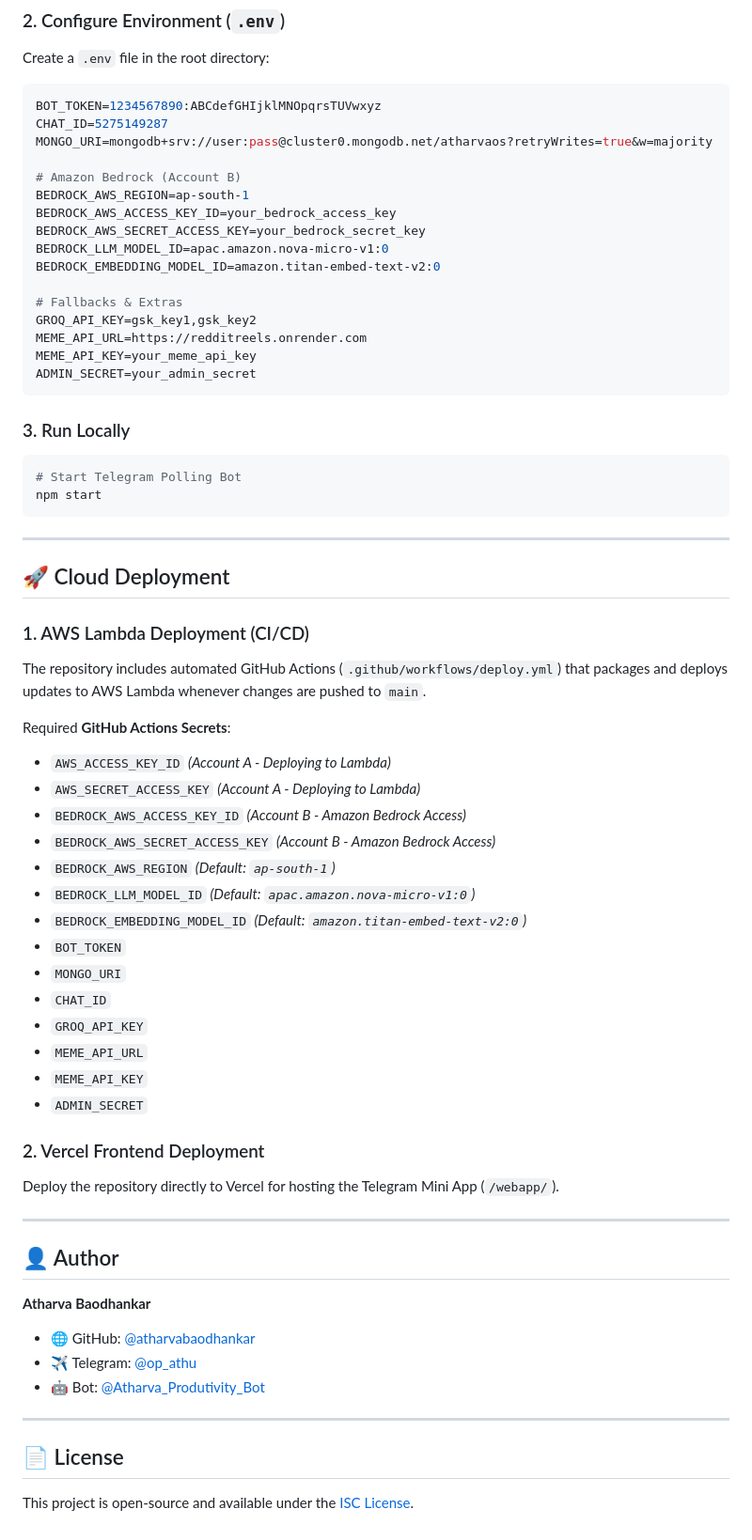
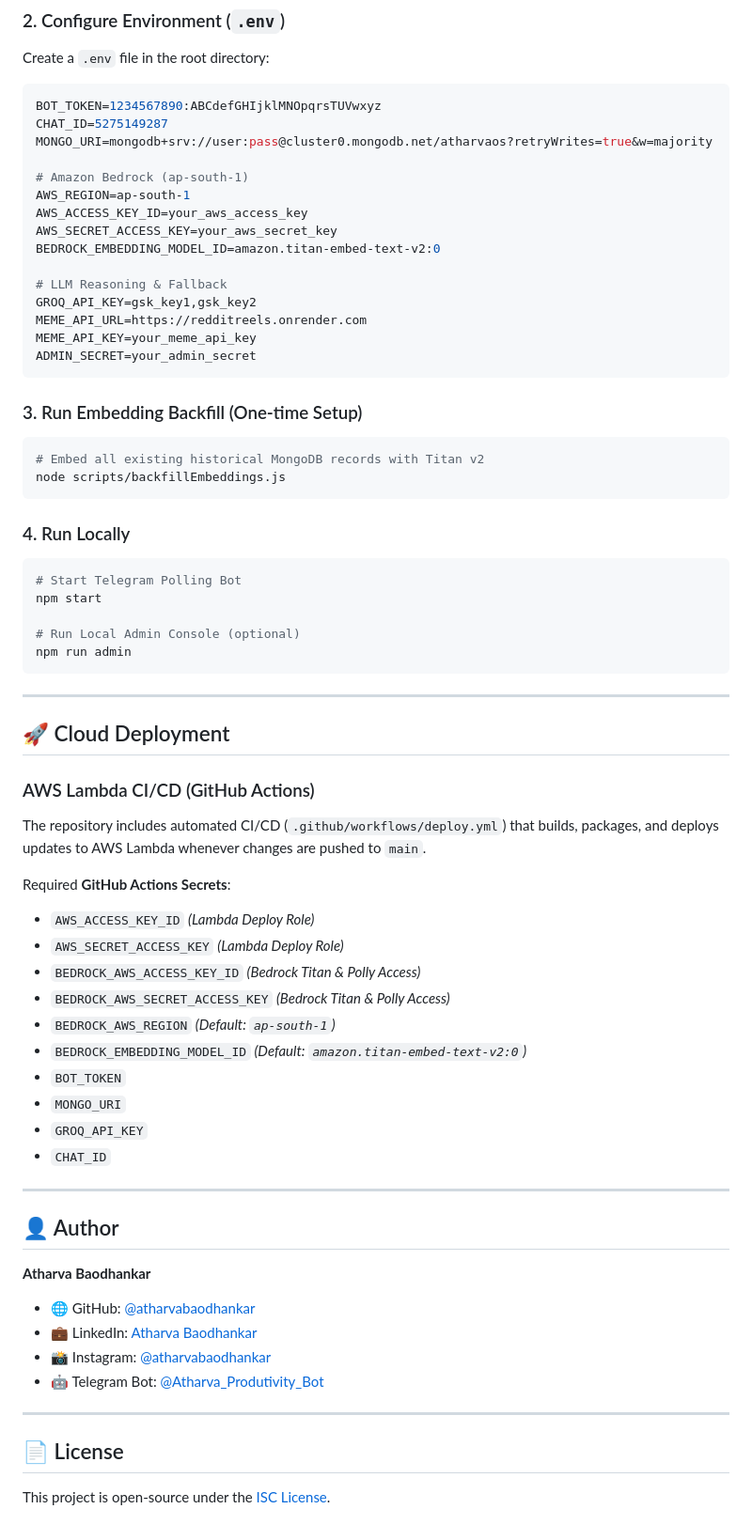
Before and after one commit to atharvabaodhankar/Atharva-Productivity-BOT, a Markdown page: README.md, the part around the change printed below. Shown: that part at 94% size. GitHub-like rendering.

````diff
--- a/README.md
+++ b/README.md
@@ -125,51 +126,52 @@ BOT_TOKEN=1234567890:ABCdefGHIjklMNOpqrsTUVwxyz
 CHAT_ID=5275149287
 MONGO_URI=mongodb+srv://user:pass@cluster0.mongodb.net/atharvaos?retryWrites=true&w=majority
 
-# Amazon Bedrock (Account B)
-BEDROCK_AWS_REGION=ap-south-1
-BEDROCK_AWS_ACCESS_KEY_ID=your_bedrock_access_key
-BEDROCK_AWS_SECRET_ACCESS_KEY=your_bedrock_secret_key
-BEDROCK_LLM_MODEL_ID=apac.amazon.nova-micro-v1:0
+# Amazon Bedrock (ap-south-1)
+AWS_REGION=ap-south-1
+AWS_ACCESS_KEY_ID=your_aws_access_key
+AWS_SECRET_ACCESS_KEY=your_aws_secret_key
 BEDROCK_EMBEDDING_MODEL_ID=amazon.titan-embed-text-v2:0
 
-# Fallbacks & Extras
+# LLM Reasoning & Fallback
 GROQ_API_KEY=gsk_key1,gsk_key2
 MEME_API_URL=https://redditreels.onrender.com
 MEME_API_KEY=your_meme_api_key
 ADMIN_SECRET=your_admin_secret
 ```
 
-### 3. Run Locally
+### 3. Run Embedding Backfill (One-time Setup)
+```bash
+# Embed all existing historical MongoDB records with Titan v2
+node scripts/backfillEmbeddings.js
+```
+
+### 4. Run Locally
 ```bash
 # Start Telegram Polling Bot
 npm start
+
+# Run Local Admin Console (optional)
+npm run admin
 ```
 
 ---
 
 ## 🚀 Cloud Deployment
 
-### 1. AWS Lambda Deployment (CI/CD)
-The repository includes automated GitHub Actions (`.github/workflows/deploy.yml`) that packages and deploys updates to AWS Lambda whenever changes are pushed to `main`.
+### AWS Lambda CI/CD (GitHub Actions)
+The repository includes automated CI/CD (`.github/workflows/deploy.yml`) that builds, packages, and deploys updates to AWS Lambda whenever changes are pushed to `main`.
 
 Required **GitHub Actions Secrets**:
-* `AWS_ACCESS_KEY_ID` *(Account A - Deploying to Lambda)*
-* `AWS_SECRET_ACCESS_KEY` *(Account A - Deploying to Lambda)*
-* `BEDROCK_AWS_ACCESS_KEY_ID` *(Account B - Amazon Bedrock Access)*
-* `BEDROCK_AWS_SECRET_ACCESS_KEY` *(Account B - Amazon Bedrock Access)*
+* `AWS_ACCESS_KEY_ID` *(Lambda Deploy Role)*
+* `AWS_SECRET_ACCESS_KEY` *(Lambda Deploy Role)*
+* `BEDROCK_AWS_ACCESS_KEY_ID` *(Bedrock Titan & Polly Access)*
+* `BEDROCK_AWS_SECRET_ACCESS_KEY` *(Bedrock Titan & Polly Access)*
 * `BEDROCK_AWS_REGION` *(Default: `ap-south-1`)*
-* `BEDROCK_LLM_MODEL_ID` *(Default: `apac.amazon.nova-micro-v1:0`)*
 * `BEDROCK_EMBEDDING_MODEL_ID` *(Default: `amazon.titan-embed-text-v2:0`)*
 * `BOT_TOKEN`
 * `MONGO_URI`
+* `GROQ_API_KEY`
 * `CHAT_ID`
-* `GROQ_API_KEY`
-* `MEME_API_URL`
-* `MEME_API_KEY`
-* `ADMIN_SECRET`
-
-### 2. Vercel Frontend Deployment
-Deploy the repository directly to Vercel for hosting the Telegram Mini App (`/webapp/`).
 
 ---
 
@@ -177,10 +179,11 @@ Deploy the repository directly to Vercel for hosting the Telegram Mini App (`/we
 
 **Atharva Baodhankar**
 * 🌐 GitHub: [@atharvabaodhankar](https://github.com/atharvabaodhankar)
-* ✈️ Telegram: [@op_athu](https://t.me/op_athu)
-* 🤖 Bot: [@Atharva_Produtivity_Bot](https://t.me/Atharva_Produtivity_Bot)
+* 💼 LinkedIn: [Atharva Baodhankar](https://linkedin.com/in/atharva-baodhankar/)
+* 📸 Instagram: [@atharvabaodhankar](https://instagram.com/atharvabaodhankar/)
+* 🤖 Telegram Bot: [@Atharva_Produtivity_Bot](https://t.me/Atharva_Produtivity_Bot)
 
 ---
 
 ## 📄 License
-This project is open-source and available under the [ISC License](LICENSE).
+This project is open-source under the [ISC License](LICENSE).
````
Also changed, not shown: other parts of README.md (+84 -83 lines), assets/architecture-diagram.jpg (added).
